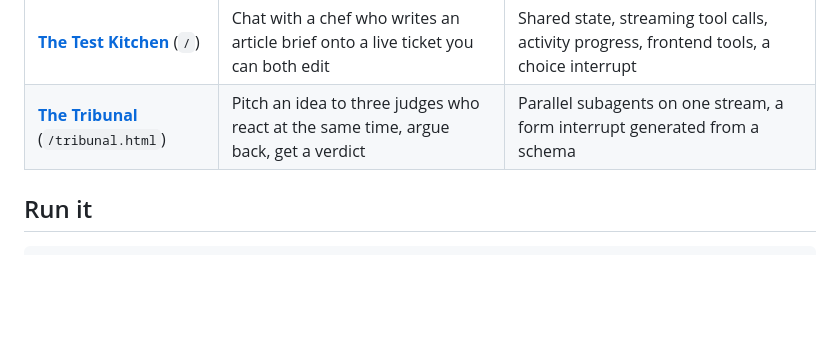
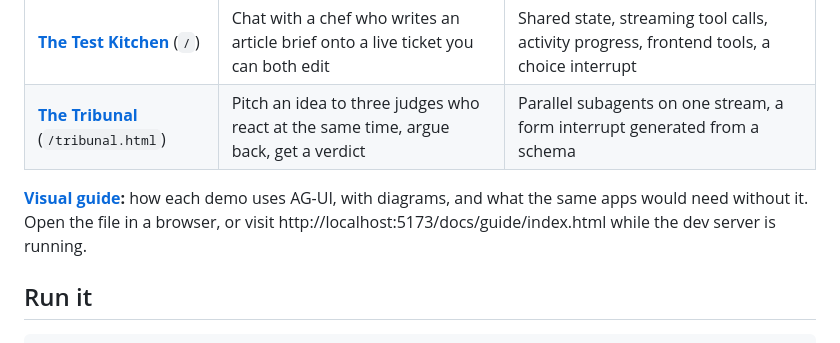
Before and after one commit to AlteredCraft/ag-ui-demo, a Markdown page: README.md, the part around the change. Rendered like a GitHub page; blank space fills up the shorter version.

Commit message:
Add the AG-UI visual guide to docs
A standalone page with diagrams showing where AG-UI sits in both
demos, which events do which job, and what a hand-rolled version of
the same apps would need. Linked from the README.

Co-Authored-By: Claude Fable 5.2 <noreply@anthropic.com>
Claude-Session: https://claude.ai/code/session_01PgG849zBRgBPev5vDMJSS6

```diff
--- a/README.md
+++ b/README.md
@@ -6,6 +6,8 @@ Two small apps that show what the [AG-UI](https://docs.ag-ui.com/introduction) p
 | --- | --- | --- |
 | **[The Test Kitchen](#the-test-kitchen)** (`/`) | Chat with a chef who writes an article brief onto a live ticket you can both edit | Shared state, streaming tool calls, activity progress, frontend tools, a choice interrupt |
 | **[The Tribunal](#the-tribunal)** (`/tribunal.html`) | Pitch an idea to three judges who react at the same time, argue back, get a verdict | Parallel subagents on one stream, a form interrupt generated from a schema |
+
+**[Visual guide](docs/guide/index.html):** how each demo uses AG-UI, with diagrams, and what the same apps would need without it. Open the file in a browser, or visit http://localhost:5173/docs/guide/index.html while the dev server is running.
 
 ## Run it
 
```
Also changed, not shown: docs/guide/kitchen.jpg (added), docs/guide/tribunal.jpg (added), 1 other file.
